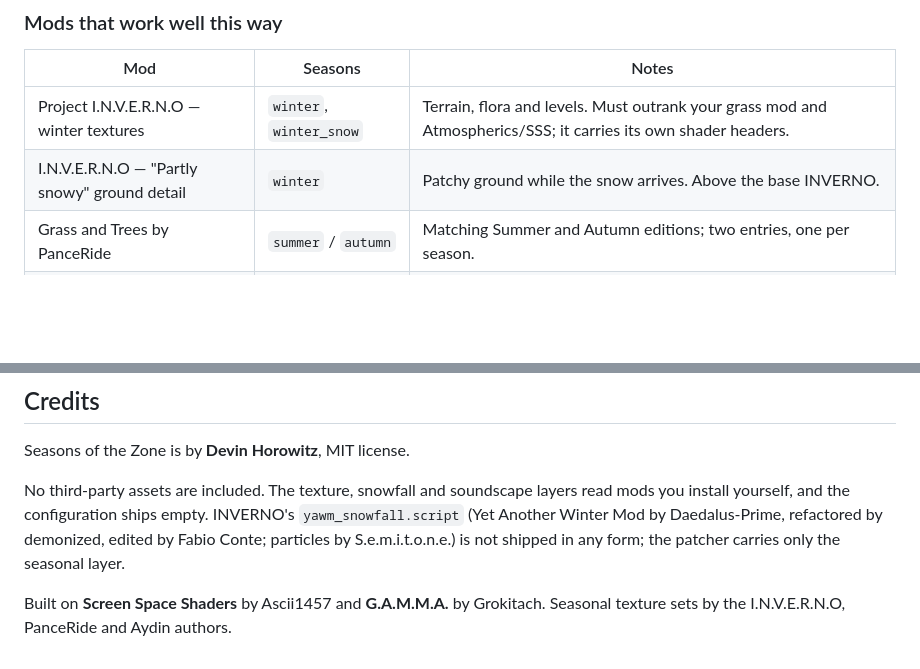
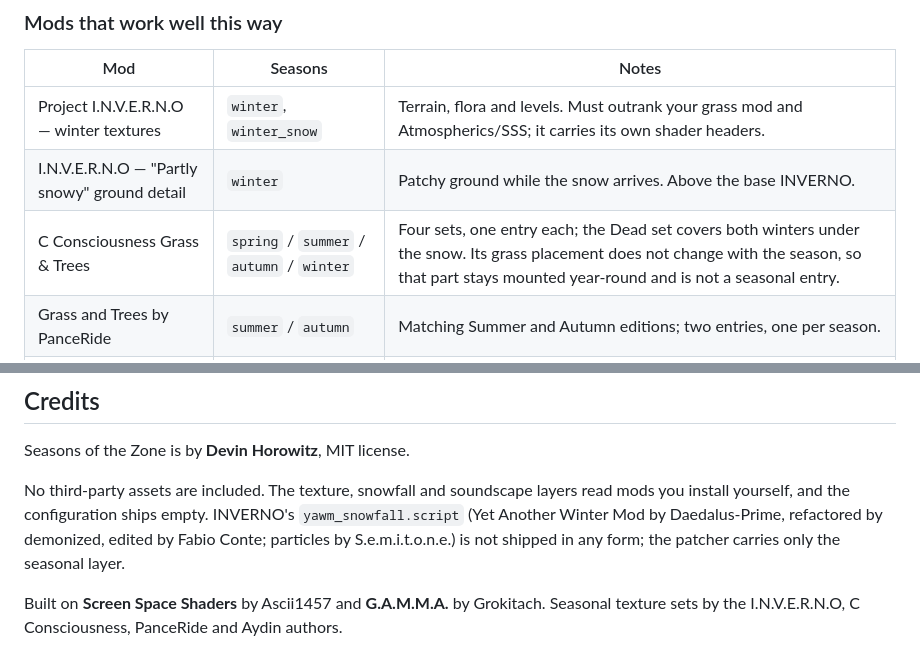
Before and after one commit to devinhorowitz/seasonsofthezone, a Markdown page: README.md, 2 parts joined by grey strips. Drawn GitHub-style; blank space fills up the shorter version.

```diff
--- a/README.md
+++ b/README.md
@@ -155,6 +155,7 @@ Use that name. If no mod ships the file, any position works.
 |---|---|---|
 | Project I.N.V.E.R.N.O — winter textures | `winter`, `winter_snow` | Terrain, flora and levels. Must outrank your grass mod and Atmospherics/SSS; it carries its own shader headers. |
 | I.N.V.E.R.N.O — "Partly snowy" ground detail | `winter` | Patchy ground while the snow arrives. Above the base INVERNO. |
+| C Consciousness Grass & Trees | `spring` / `summer` / `autumn` / `winter` | Four sets, one entry each; the Dead set covers both winters under the snow. Its grass placement does not change with the season, so that part stays mounted year-round and is not a seasonal entry. |
 | Grass and Trees by PanceRide | `summer` / `autumn` | Matching Summer and Autumn editions; two entries, one per season. |
 | Winter loading screens | `winter`, `winter_snow` | Above your loading-screen mod. |
 | Winter PDA maps | `winter`, `winter_snow` | Above every mod that ships map textures, INVERNO included. |
@@ -260,4 +261,4 @@ particles by S.e.m.i.t.o.n.e.) is not shipped in any form; the patcher carries o
 seasonal layer.
 
 Built on **Screen Space Shaders** by Ascii1457 and **G.A.M.M.A.** by Grokitach. Seasonal
-texture sets by the I.N.V.E.R.N.O, PanceRide and Aydin authors.
+texture sets by the I.N.V.E.R.N.O, C Consciousness, PanceRide and Aydin authors.
```
Also changed, not shown: docs/INTERFACE.md (+2 -2 lines), docs/images/mcm-season-autumn.png.
